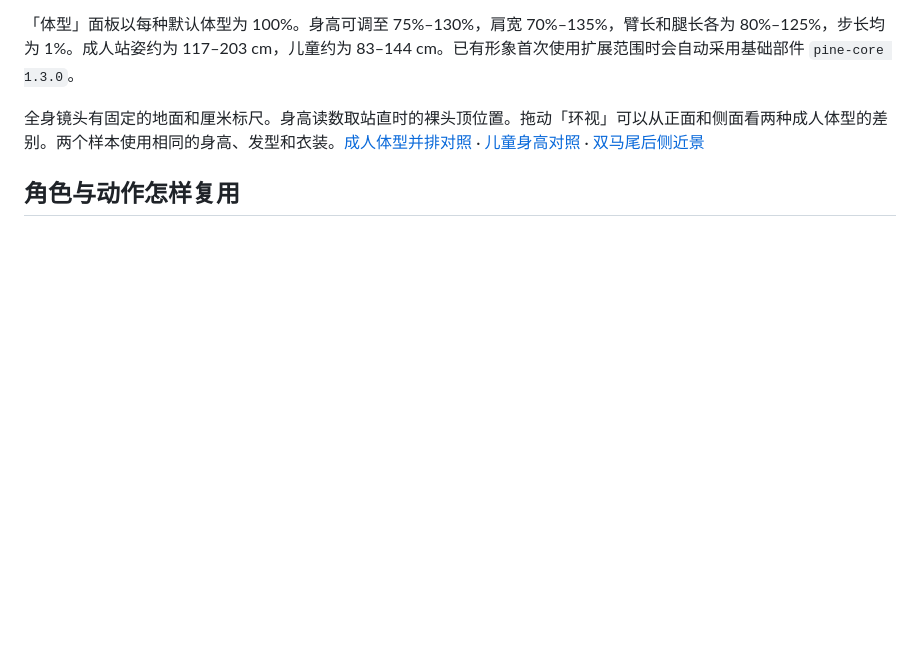
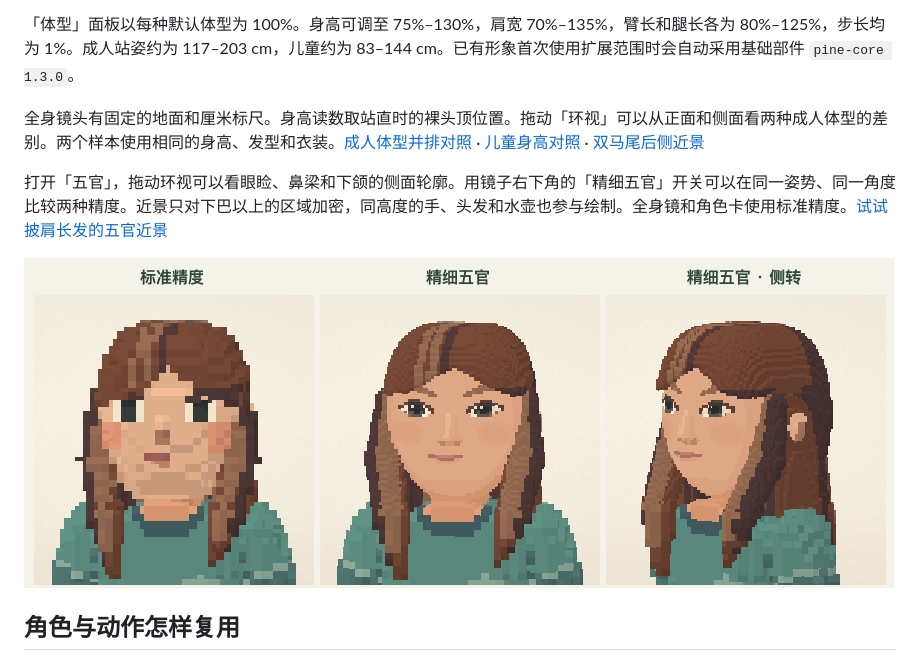
Before and after one commit to zhangran653/pine-pixel-people, a Markdown page: README.md, the part around the change. GitHub-like rendering; pictures changed too: face-detail-preview.png (added); blank space fills up the shorter version.

```diff
--- a/README.md
+++ b/README.md
@@ -28,6 +28,10 @@ python3 -m http.server 8000 --bind 127.0.0.1
 「体型」面板以每种默认体型为 100%。身高可调至 75%–130%，肩宽 70%–135%，臂长和腿长各为 80%–125%，步长均为 1%。成人站姿约为 117–203 cm，儿童约为 83–144 cm。已有形象首次使用扩展范围时会自动采用基础部件 `pine-core 1.3.0`。
 
 全身镜头有固定的地面和厘米标尺。身高读数取站直时的裸头顶位置。拖动「环视」可以从正面和侧面看两种成人体型的差别。两个样本使用相同的身高、发型和衣装。[成人体型并排对照](http://127.0.0.1:8000/atelier.html?preset=look_body_female&compare=look_body_male&tab=shape) · [儿童身高对照](http://127.0.0.1:8000/atelier.html?preset=look_chorus&compare=look_relay&tab=shape) · [双马尾后侧近景](http://127.0.0.1:8000/atelier.html?preset=look_chorus&tab=hair)
+
+打开「五官」，拖动环视可以看眼睑、鼻梁和下颌的侧面轮廓。用镜子右下角的「精细五官」开关可以在同一姿势、同一角度比较两种精度。近景只对下巴以上的区域加密，同高度的手、头发和水壶也参与绘制。全身镜和角色卡使用标准精度。[试试披肩长发的五官近景](http://127.0.0.1:8000/atelier.html?preset=look_body_female&tab=face&hair=shoulder-length)
+
+![同一角色的标准正面、精细正面与精细侧转](face-detail-preview.png)
 
 ## 角色与动作怎样复用
 
```
Also changed, not shown: 14 other files.
